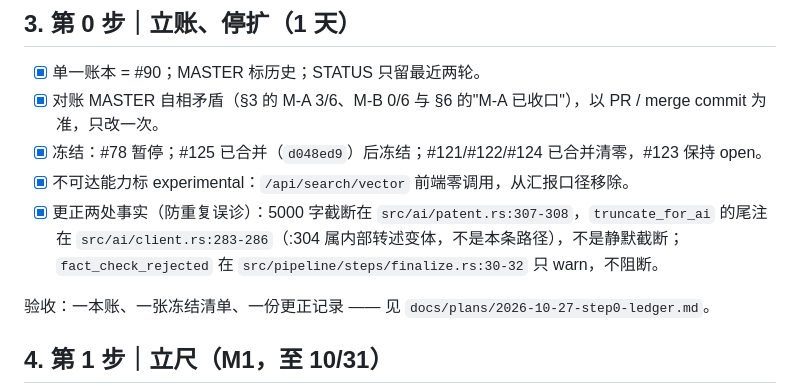
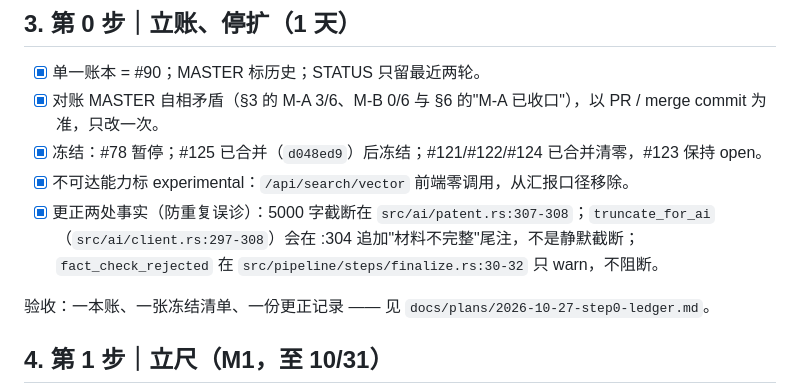
Before and after one commit to jsshwqz/innoforge, a Markdown page: docs/plans/2026-10-27-rectification.md, the part around the change. Rendered like a GitHub page.

```diff
--- a/docs/plans/2026-10-27-rectification.md
+++ b/docs/plans/2026-10-27-rectification.md
@@ -30,7 +30,7 @@ ACK 2026-10-27 整顿令：本任务 = M1/M2/M3 第X步，服务于 <哪个质
 - [x] 对账 MASTER 自相矛盾（§3 的 M-A 3/6、M-B 0/6 与 §6 的"M-A 已收口"），以 PR / merge commit 为准，只改一次。
 - [x] 冻结：#78 暂停；#125 已合并（`d048ed9`）后冻结；#121/#122/#124 已合并清零，#123 保持 open。
 - [x] 不可达能力标 experimental：`/api/search/vector` 前端零调用，从汇报口径移除。
-- [x] 更正两处事实（防重复误诊）：5000 字截断在 `src/ai/patent.rs:307-308`，`truncate_for_ai` 的尾注在 `src/ai/client.rs:283-286`（:304 属内部转述变体，不是本条路径），不是静默截断；`fact_check_rejected` 在 `src/pipeline/steps/finalize.rs:30-32` 只 warn，不阻断。
+- [x] 更正两处事实（防重复误诊）：5000 字截断在 `src/ai/patent.rs:307-308`；`truncate_for_ai`（`src/ai/client.rs:297-308`）会在 :304 追加"材料不完整"尾注，不是静默截断；`fact_check_rejected` 在 `src/pipeline/steps/finalize.rs:30-32` 只 warn，不阻断。
 
 验收：一本账、一张冻结清单、一份更正记录 —— 见 `docs/plans/2026-10-27-step0-ledger.md`。
 
```
Also changed, not shown: docs/plans/2026-10-27-step0-ledger.md (+1 -1 lines).
